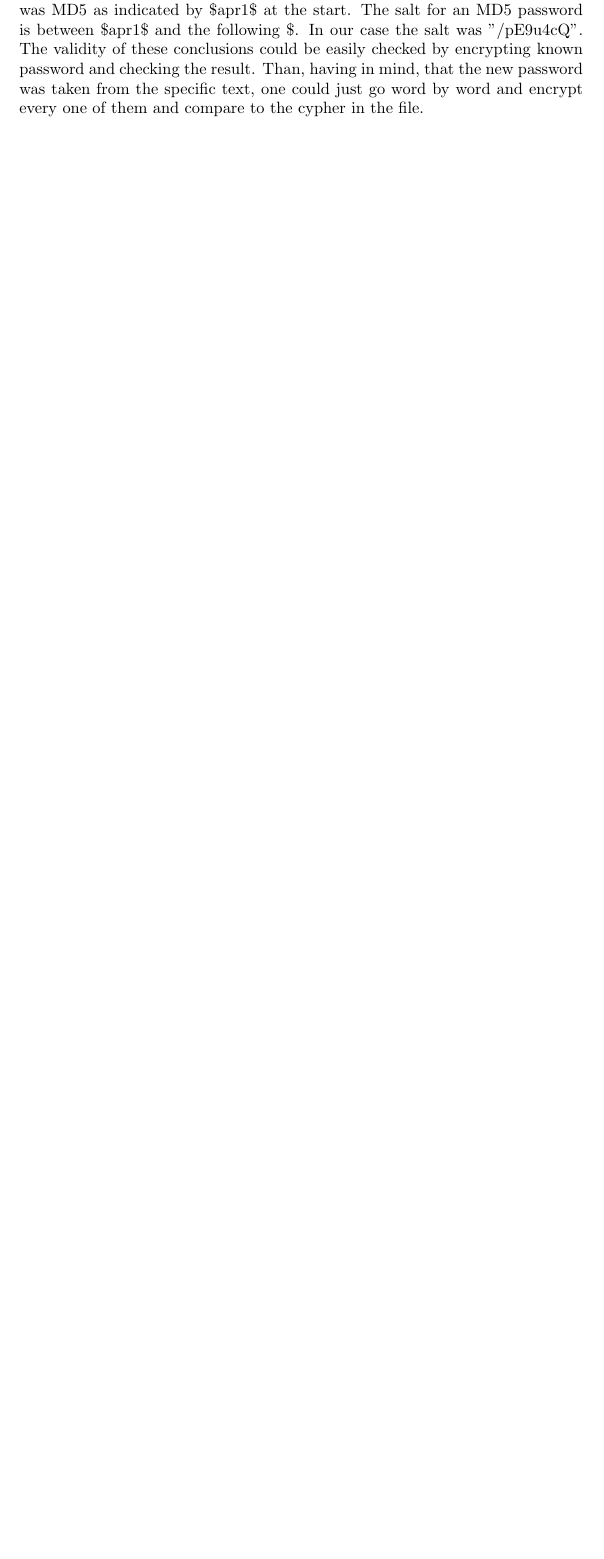
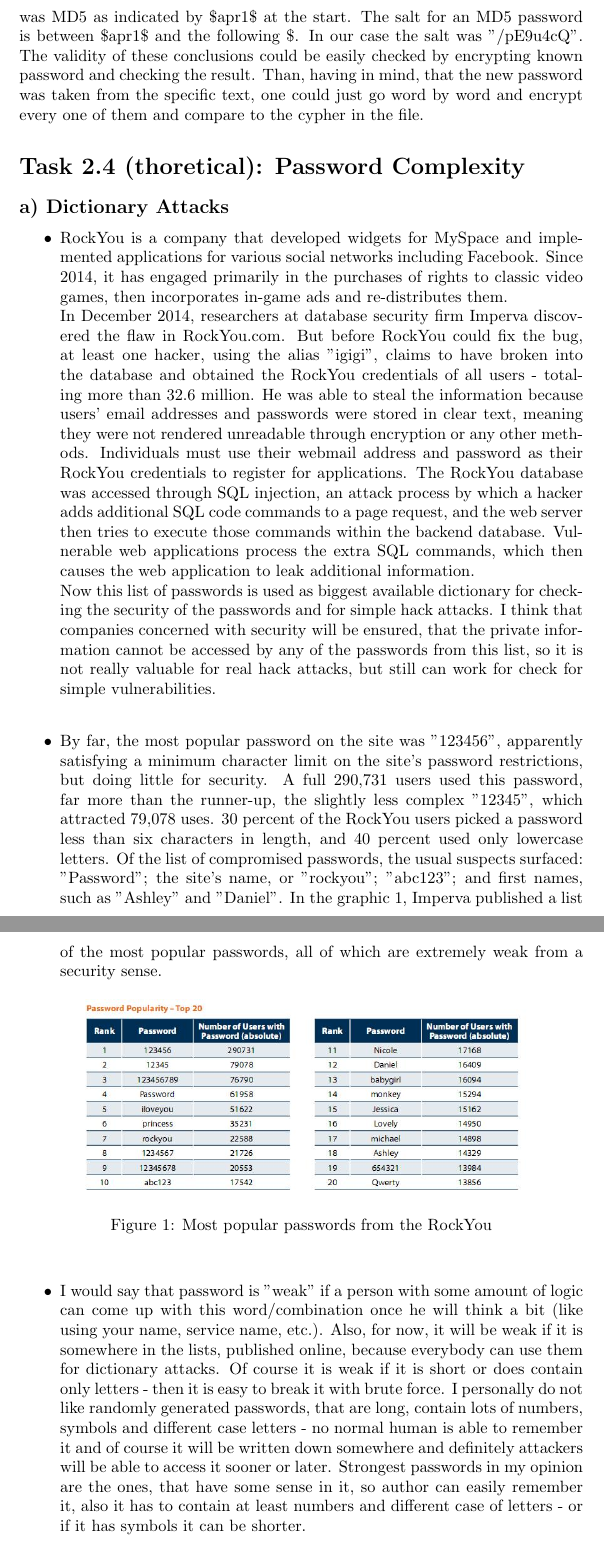
Before and after one commit to link-er/netsec, a LaTeX problem sheet (assignment2/written part/assignment2.tex): part of page 3 of 3 before the commit and two parts of pages 3 and 4 of 4 after it, the two joined at a grey line, cut so that both start at the same text, the shorter picture padded with empty space. Compiled offline with pdfLaTeX.

Commit message:
my tasks

```diff
--- a/assignment2/written part/assignment2.tex
+++ b/assignment2/written part/assignment2.tex
@@ -1,4 +1,6 @@
 \documentclass{article}
+\usepackage{graphicx}
+
 \title{Assignment 2}
 \author{Abbas Khan , Mariya Rybalka , Linara Adilova}
 \begin{document}
@@ -38,0 +50,23 @@
+\section*{Task 2.4 (thoretical): Password Complexity}
+\subsection*{a) Dictionary Attacks}
+\begin{itemize}
+\item RockYou is a company that developed widgets for MySpace and implemented applications for various social networks including Facebook. Since 2014, it has engaged primarily in the purchases of rights to classic video games, then incorporates in-game ads and re-distributes them.
+\\
+In December 2014, researchers at database security firm Imperva discovered the flaw in RockYou.com. But before RockYou could fix the bug, at least one hacker, using the alias "igigi", claims to have broken into the database and obtained the RockYou credentials of all users - totaling more than 32.6 million. He was able to steal the information because users' email addresses and passwords were stored in clear text, meaning they were not rendered unreadable through encryption or any other methods. Individuals must use their webmail address and password as their RockYou credentials to register for applications. The RockYou database was accessed through SQL injection, an attack process by which a hacker adds additional SQL code commands to a page request, and the web server then tries to execute those commands within the backend database. Vulnerable web applications process the extra SQL commands, which then causes the web application to leak additional information.
+\\
+Now this list of passwords is used as biggest available dictionary for checking the security of the passwords and for simple hack attacks. I think that companies concerned with security will be ensured, that the private information cannot be accessed by any of the passwords from this list, so it is not really valuable for real hack attacks, but still can work for check for simple vulnerabilities.
+\bigskip
+
+\item By far, the most popular password on the site was "123456", apparently satisfying a minimum character limit on the site's password restrictions, but doing little for security. A full 290,731 users used this password, far more than the runner-up, the slightly less complex "12345", which attracted 79,078 uses.  30 percent of the RockYou users picked a password less than six characters in length, and 40 percent used only lowercase letters. Of the list of compromised passwords, the usual suspects surfaced: "Password"; the site's name, or "rockyou"; "abc123"; and first names, such as "Ashley" and "Daniel". In the graphic \ref{fig:pop}, Imperva published a list of the most popular passwords, all of which are extremely weak from a security sense.
+
+\begin{figure}[h]
+    \centering
+    \includegraphics[width=0.8\textwidth]{popular-password.jpg}
+    \caption{Most popular passwords from the RockYou}
+    \label{fig:pop}
+\end{figure}
+
+\bigskip
+
+\item
+I would say that password is "weak" if a person with some amount of logic can come up with this word/combination once he will think a bit (like using your name, service name, etc.). Also, for now, it will be weak if it is somewhere in the lists, published online, because everybody can use them for dictionary attacks. Of course it is weak if it is short or does contain only letters - then it is easy to break it with brute force. I personally do not like randomly generated passwords, that are long, contain lots of numbers, symbols and different case letters - no normal human is able to remember it and of course it will be written down somewhere and definitely attackers will be able to access it sooner or later. Strongest passwords in my opinion are the ones, that have some sense in it, so author can easily remember it, also it has to contain at least numbers and different case of letters - or if it has symbols it can be shorter.
@@ -39,3 +79 @@
 \end{document}
-\grid
-\grid
```
Also changed, not shown: assignment2/written part/assignment2.pdf, assignment2/written part/popular-password.jpg (added), assignment2/written part/assignment2.tex (21 more changed lines).
